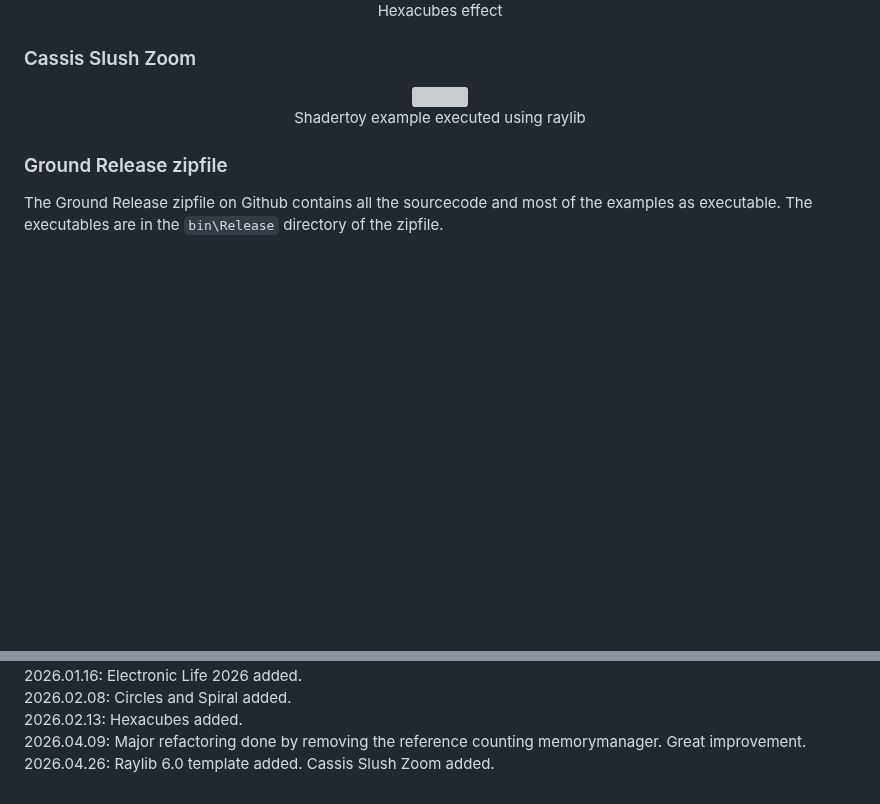
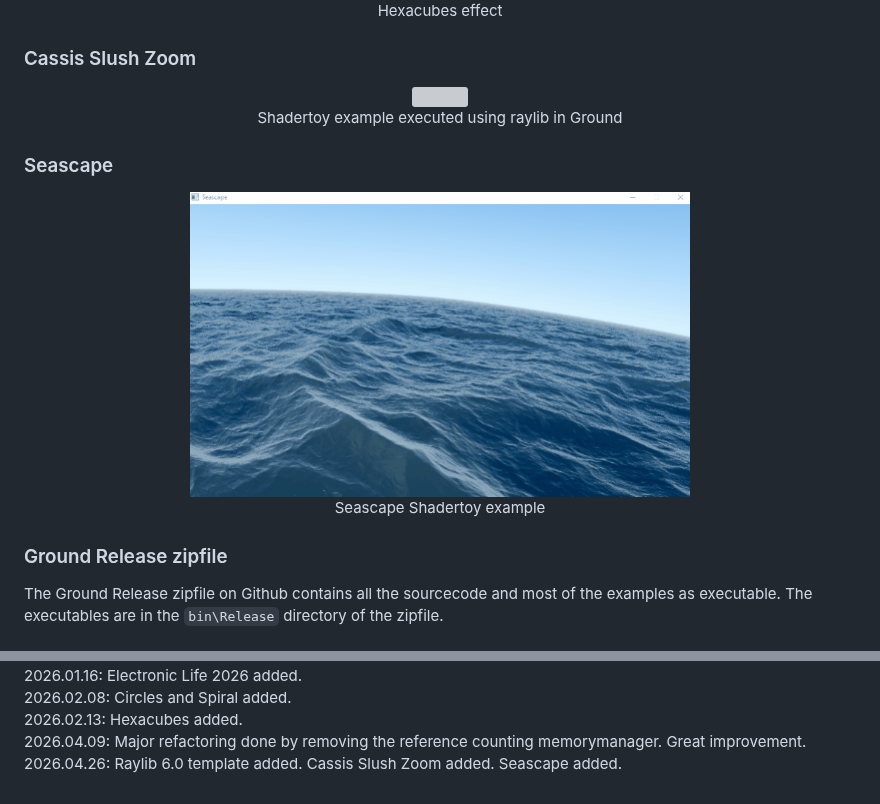
Before and after one commit to ReneOlsthoorn/Ground, a Markdown page: README.md, 2 parts joined by grey strips. GitHub-like rendering; pictures changed too: Resources/Ground_Raylib_Seascape.gif (added); blank space fills up the shorter version; grey boxes are pictures that could not be loaded.

```diff
--- a/README.md
+++ b/README.md
@@ -541,7 +541,12 @@ Hexacubes effect</p>
 ### Cassis Slush Zoom
 <p align="center">
 <img src="https://github.com/ReneOlsthoorn/Ground/blob/master/Resources/Ground_Raylib_Zoom.gif?raw=true" width="500" /><br/>
-Shadertoy example executed using raylib</p>
+Shadertoy example executed using raylib in Ground</p>
+
+### Seascape
+<p align="center">
+<img src="https://github.com/ReneOlsthoorn/Ground/blob/master/Resources/Ground_Raylib_Seascape.gif?raw=true" width="500" /><br/>
+Seascape Shadertoy example</p>
 
 ### Ground Release zipfile
 The Ground Release zipfile on Github contains all the sourcecode and most of the examples as executable.
@@ -567,4 +572,4 @@ The executables are in the `bin\Release` directory of the zipfile.
 2026.02.08: Circles and Spiral added.
 2026.02.13: Hexacubes added.
 2026.04.09: Major refactoring done by removing the reference counting memorymanager. Great improvement.
-2026.04.26: Raylib 6.0 template added. Cassis Slush Zoom added.
+2026.04.26: Raylib 6.0 template added. Cassis Slush Zoom added. Seascape added.
```
Also changed, not shown: 2 other files.
